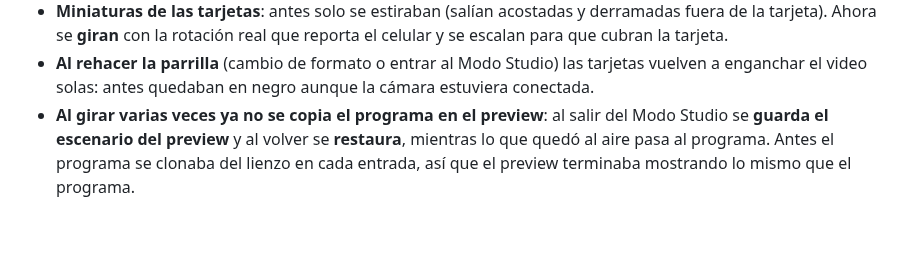
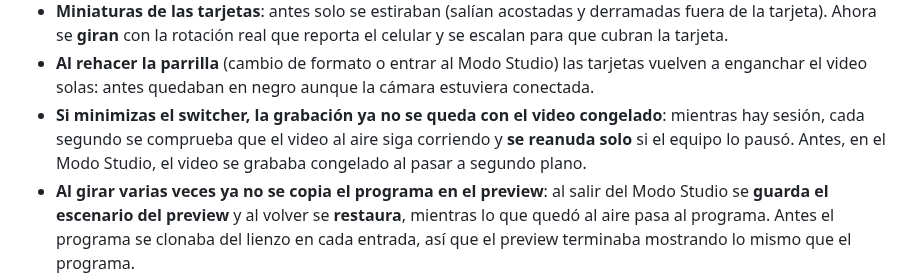
Before and after one commit to jorgefrosas-dotcom/JFR-Switcher, a Markdown page: CAMBIOS-SIN-PUBLICAR.md, the part around the change. Drawn GitHub-style; blank space fills up the shorter version.

Commit message:
Documentado: el video se grababa congelado al minimizar y como se verifico

```diff
--- a/CAMBIOS-SIN-PUBLICAR.md
+++ b/CAMBIOS-SIN-PUBLICAR.md
@@ -26,6 +26,9 @@
   cubran la tarjeta.
 - **Al rehacer la parrilla** (cambio de formato o entrar al Modo Studio) las tarjetas vuelven a
   enganchar el video solas: antes quedaban en negro aunque la cámara estuviera conectada.
+- **Si minimizas el switcher, la grabación ya no se queda con el video congelado**: mientras hay
+  sesión, cada segundo se comprueba que el video al aire siga corriendo y **se reanuda solo** si el
+  equipo lo pausó. Antes, en el Modo Studio, el video se grababa congelado al pasar a segundo plano.
 - **Al girar varias veces ya no se copia el programa en el preview**: al salir del Modo Studio se
   **guarda el escenario del preview** y al volver se **restaura**, mientras lo que quedó al aire pasa
   al programa. Antes el programa se clonaba del lienzo en cada entrada, así que el preview terminaba
```
